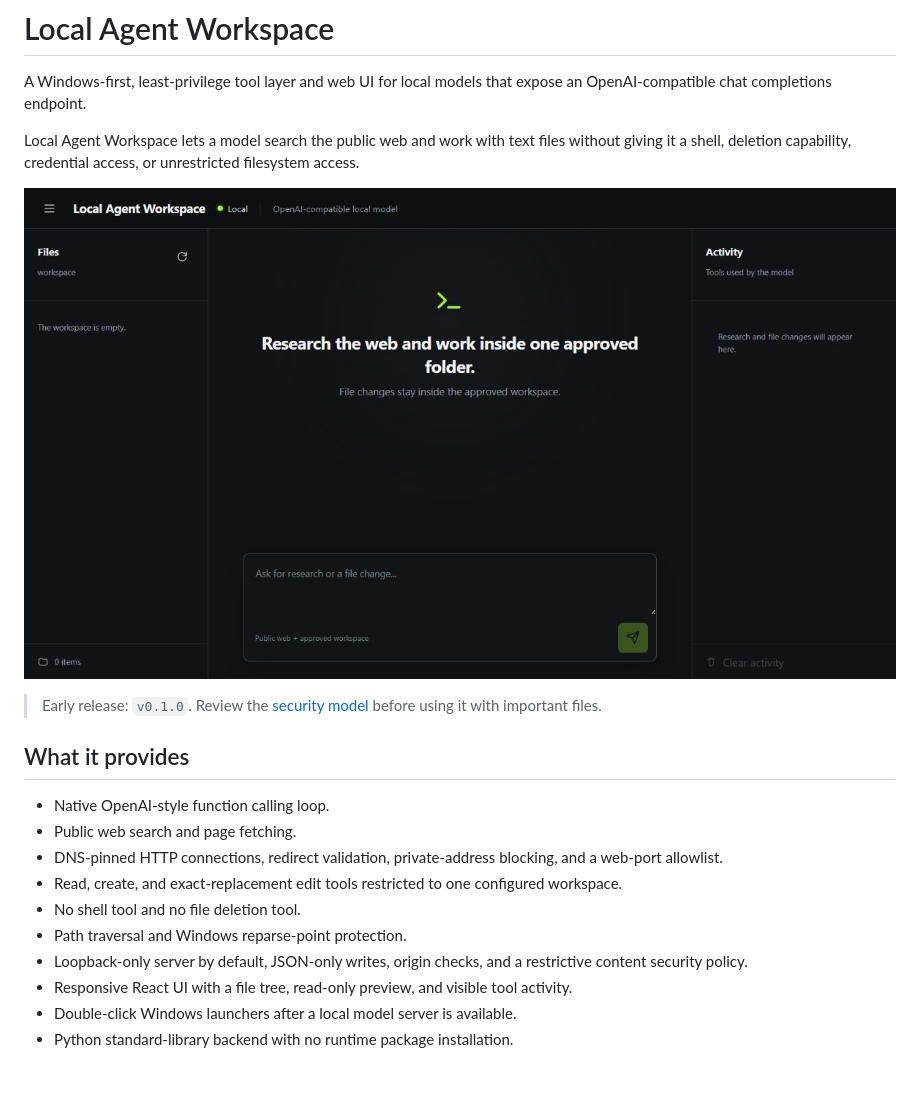
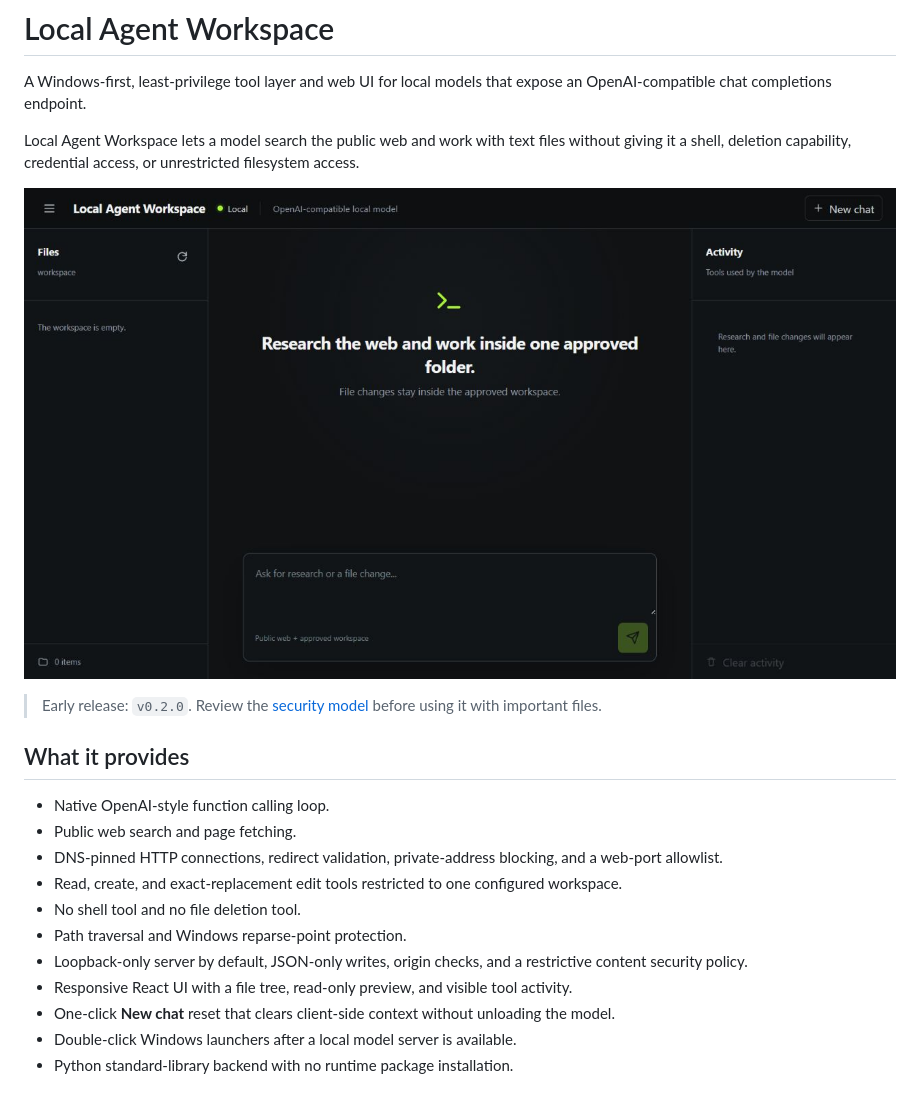
Before and after one commit to Augusto42/local-agent-workspace, a Markdown page: README.md, the part around the change. Drawn GitHub-style; pictures changed too: docs/screenshot.png.

Commit message:
Add one-click new chat reset

```diff
--- a/README.md
+++ b/README.md
@@ -6,7 +6,7 @@ Local Agent Workspace lets a model search the public web and work with text file
 
 ![Local Agent Workspace interface](docs/screenshot.png)
 
-> Early release: `v0.1.0`. Review the [security model](SECURITY.md) before using it with important files.
+> Early release: `v0.2.0`. Review the [security model](SECURITY.md) before using it with important files.
 
 ## What it provides
 
@@ -18,6 +18,7 @@ Local Agent Workspace lets a model search the public web and work with text file
 - Path traversal and Windows reparse-point protection.
 - Loopback-only server by default, JSON-only writes, origin checks, and a restrictive content security policy.
 - Responsive React UI with a file tree, read-only preview, and visible tool activity.
+- One-click **New chat** reset that clears client-side context without unloading the model.
 - Double-click Windows launchers after a local model server is available.
 - Python standard-library backend with no runtime package installation.
 
```
Also changed, not shown: 5 other files.
